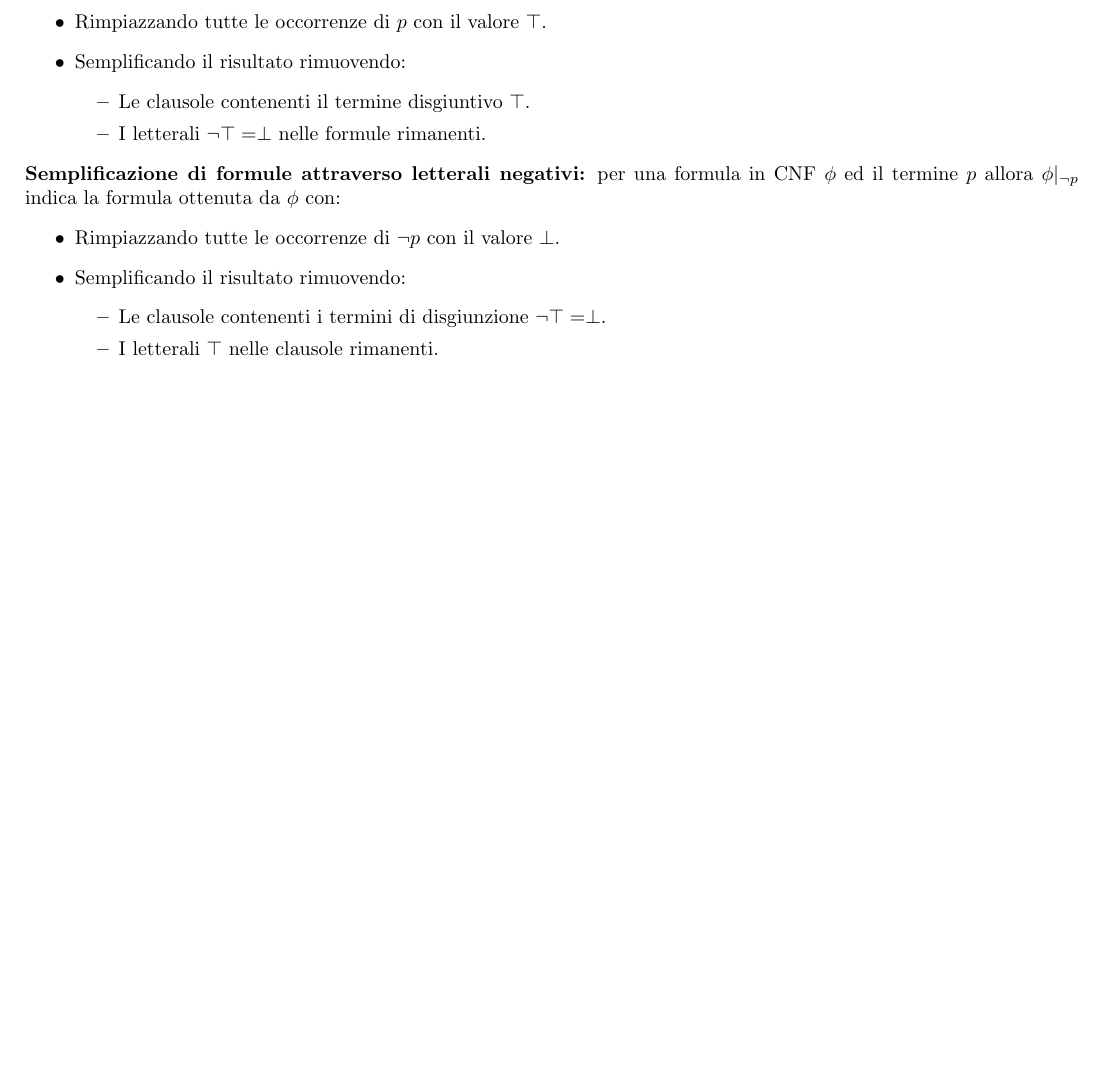
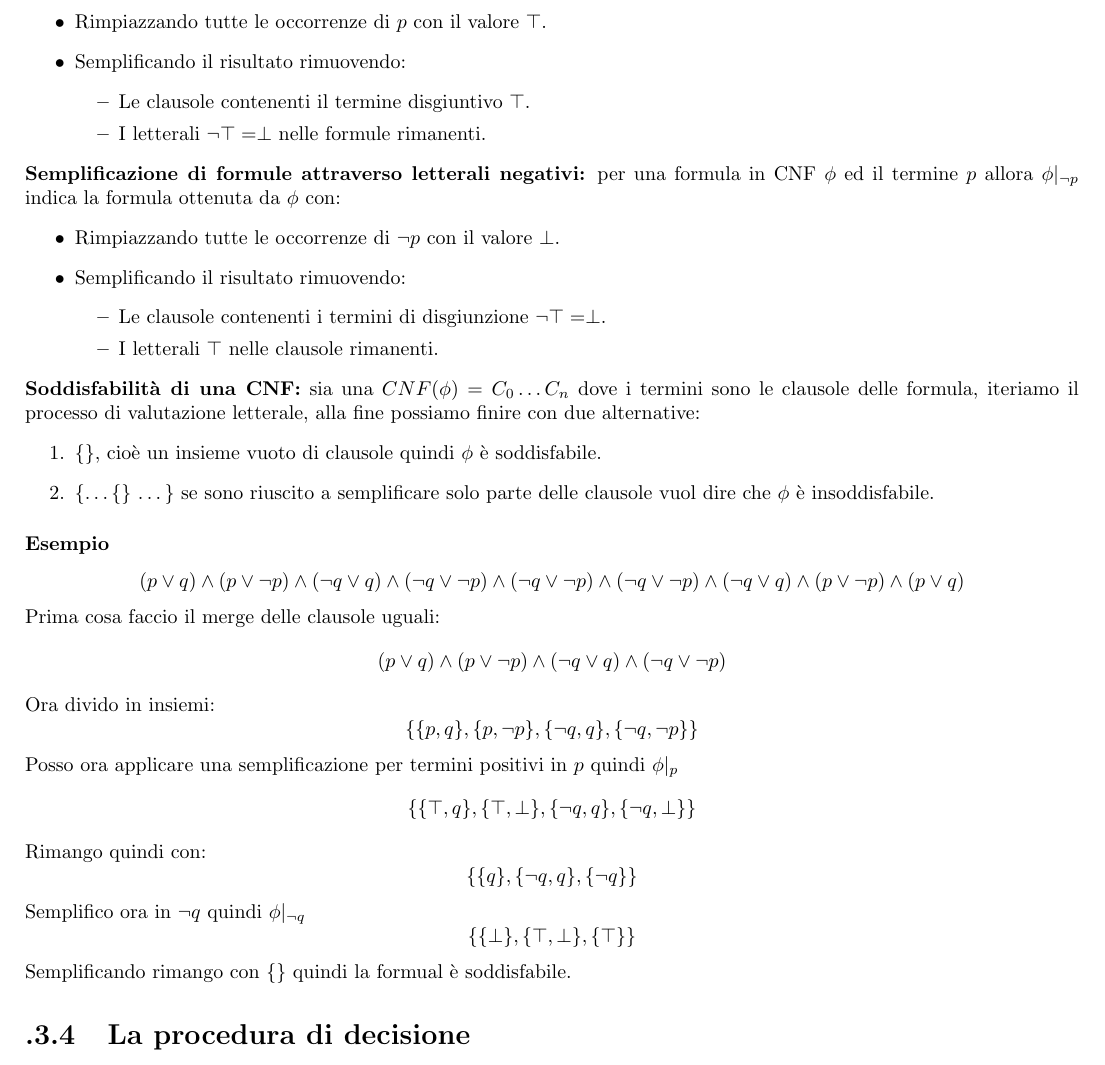
Before and after one commit to elblasco/Logica, a LaTeX document (appunti/parti/logica proposizionale.tex): part of page 13 of 13, cut so that both start at the same text, the shorter picture padded with empty space. Compiled offline with pdfLaTeX.

Commit message:
Fino alla sezione 2.2.4 delle slide

```diff
--- a/appunti/parti/logica proposizionale.tex
+++ b/appunti/parti/logica proposizionale.tex
@@ -502,4 +502,37 @@
             \item I letterali $\top$ nelle clausole rimanenti.
         \end{itemize}
     \end{itemize}
+    \textbf{Soddisfabilità di una CNF:} sia una $CNF(\phi)=C_0 \dots C_n$ dove i termini sono le clausole delle formula, iteriamo il processo di valutazione letterale, alla fine possiamo finire con due alternative:
+    \begin{enumerate}
+        \item \{\}, cioè un insieme vuoto di clausole quindi $\phi$ è soddisfabile.
+        \item \{\dots \{\} \dots \} se sono riuscito a semplificare solo parte delle clausole vuol dire che $\phi$ è insoddisfabile.
+    \end{enumerate}
+
+    \subsubsection{Esempio}
+    \begin{equation*}
+        (p \lor q) \land (p \lor \lnot p) \land (\lnot q \lor q) \land (\lnot q \lor \lnot p) \land (\lnot q \lor \lnot p) \land (\lnot q \lor \lnot p) \land ( \lnot q \lor q )\land (p \lor \lnot p) \land (p \lor q)
+    \end{equation*}
+    Prima cosa faccio il merge delle clausole uguali:
+    \begin{equation*}
+        (p \lor q) \land (p \lor \lnot p) \land (\lnot q \lor q) \land (\lnot q \lor \lnot p)
+    \end{equation*}
+    Ora divido in insiemi:
+    \begin{equation*}
+        \{ \{p,q\}, \{p,\lnot p\}, \{\lnot q,q\}, \{\lnot q,\lnot p\} \}
+    \end{equation*}
+    Posso ora applicare una semplificazione per termini positivi in $p$ quindi $\phi|_p$
+    \begin{equation*}
+        \{ \{\top,q\}, \{ \top , \perp \}, \{\lnot q,q\}, \{\lnot q,\perp \} \}
+    \end{equation*}
+    Rimango quindi con:
+    \begin{equation*}
+        \{ \{q\}, \{\lnot q,q\}, \{\lnot q \} \}
+    \end{equation*}
+    Semplifico ora in $\lnot q$ quindi $\phi|_{\lnot q}$
+    \begin{equation*}
+        \{ \{ \perp \}, \{\top , \perp \}, \{\top \} \}
+    \end{equation*}
+    Semplificando rimango con \{\} quindi la formual è soddisfabile.
+
+    \section{La procedura di decisione}
 \end{document}
```
Also changed, not shown: appunti/main.pdf.
